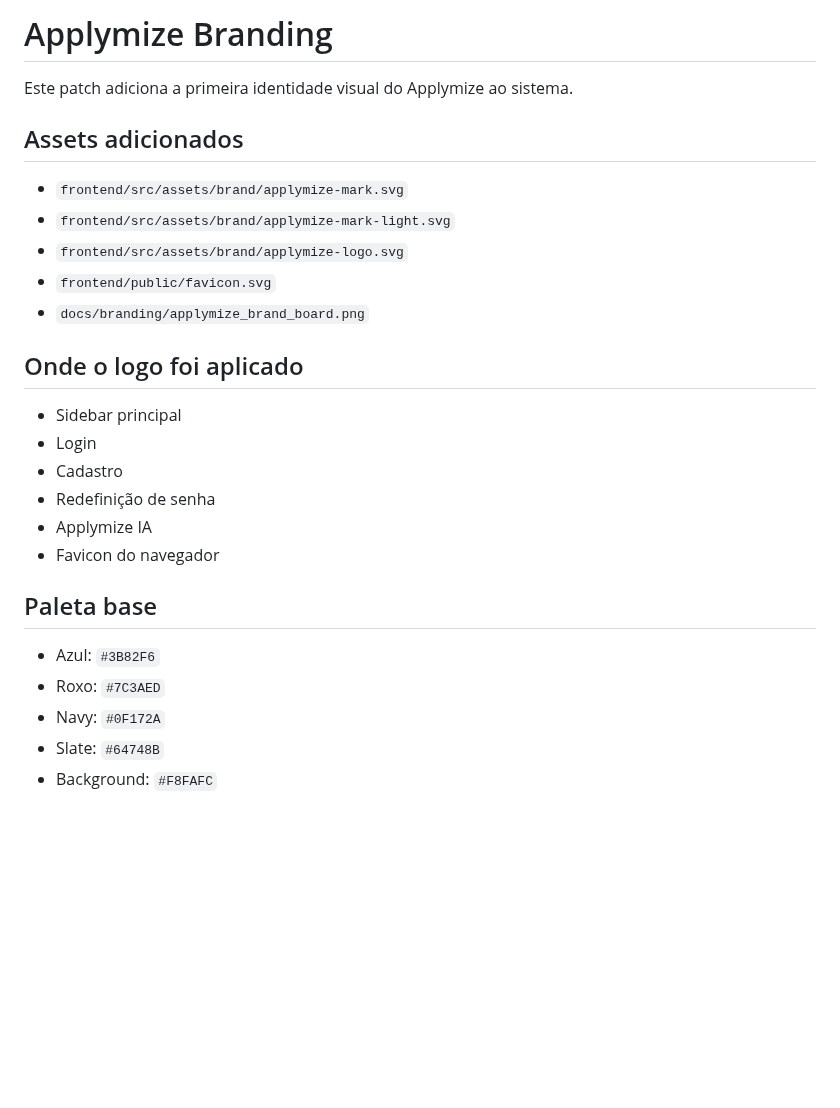
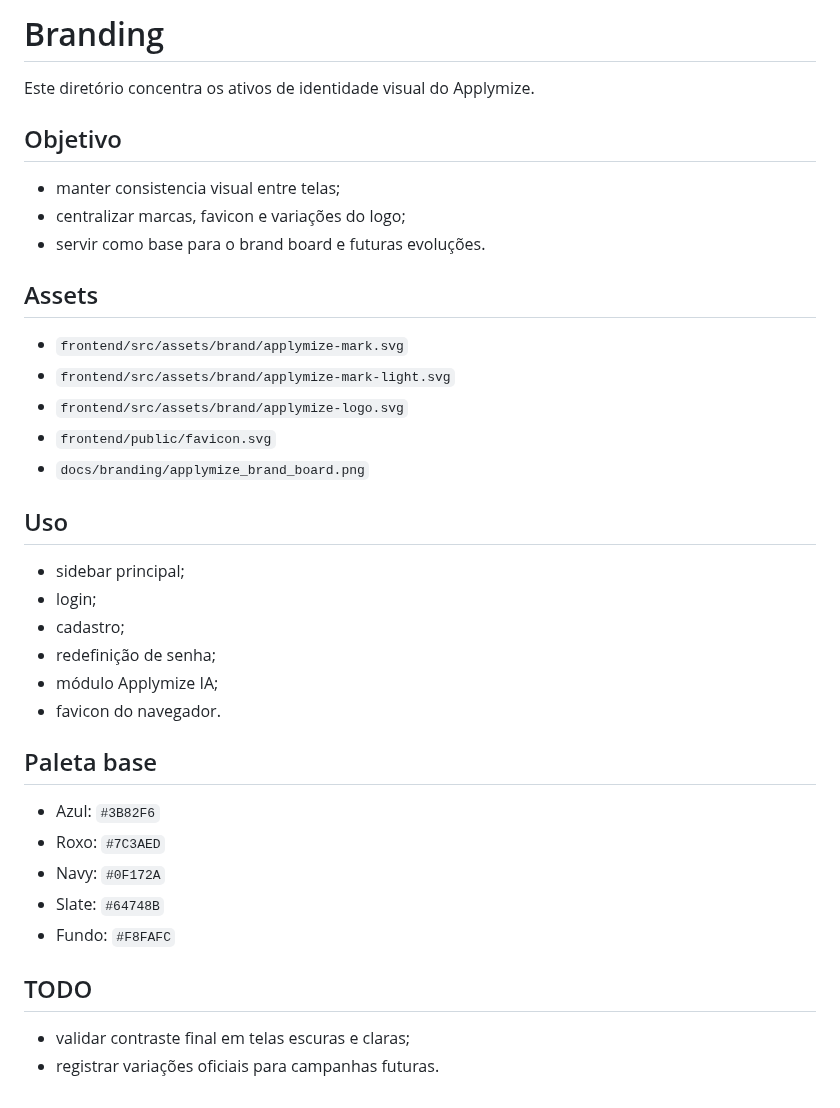
Before and after one commit to vinmedrado/applymize, a Markdown page: docs/branding/README.md, the part around the change. Drawn GitHub-style; blank space fills up the shorter version.

Commit message:
Padroniza README e branding

```diff
--- a/docs/branding/README.md
+++ b/docs/branding/README.md
@@ -1,8 +1,14 @@
-# Applymize Branding
+# Branding
 
-Este patch adiciona a primeira identidade visual do Applymize ao sistema.
+Este diretório concentra os ativos de identidade visual do Applymize.
 
-## Assets adicionados
+## Objetivo
+
+- manter consistencia visual entre telas;
+- centralizar marcas, favicon e variações do logo;
+- servir como base para o brand board e futuras evoluções.
+
+## Assets
 
 - `frontend/src/assets/brand/applymize-mark.svg`
 - `frontend/src/assets/brand/applymize-mark-light.svg`
@@ -10,14 +16,14 @@ Este patch adiciona a primeira identidade visual do Applymize ao sistema.
 - `frontend/public/favicon.svg`
 - `docs/branding/applymize_brand_board.png`
 
-## Onde o logo foi aplicado
+## Uso
 
-- Sidebar principal
-- Login
-- Cadastro
-- Redefinição de senha
-- Applymize IA
-- Favicon do navegador
+- sidebar principal;
+- login;
+- cadastro;
+- redefinição de senha;
+- módulo Applymize IA;
+- favicon do navegador.
 
 ## Paleta base
 
@@ -25,4 +31,9 @@ Este patch adiciona a primeira identidade visual do Applymize ao sistema.
 - Roxo: `#7C3AED`
 - Navy: `#0F172A`
 - Slate: `#64748B`
-- Background: `#F8FAFC`
+- Fundo: `#F8FAFC`
+
+## TODO
+
+- validar contraste final em telas escuras e claras;
+- registrar variações oficiais para campanhas futuras.
```
Also changed, not shown: README.md (+48 -22 lines), assets/demo/overview.jpg (added).
